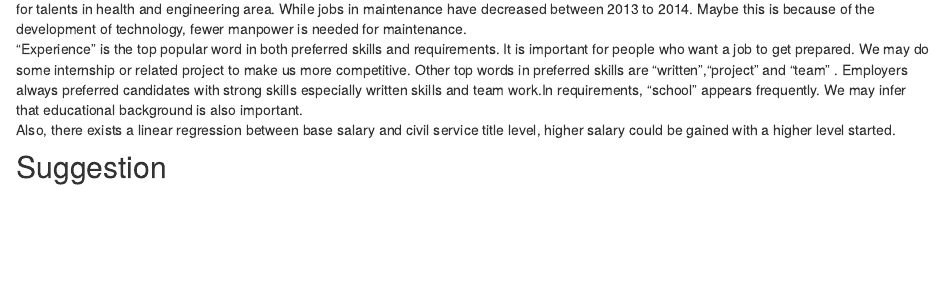
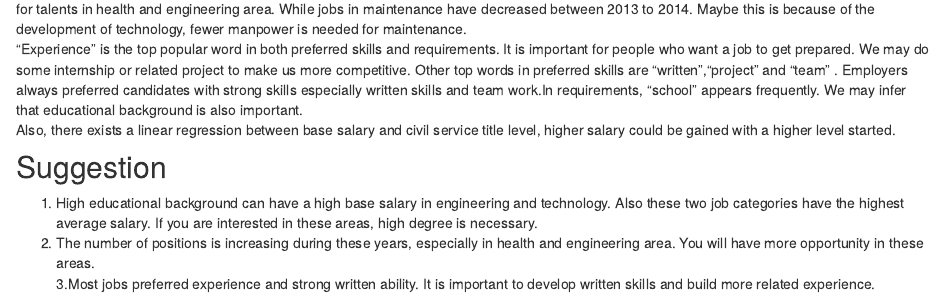
Before and after one commit to zhuoli233/NYjob.github.io, an R Markdown document (discussion.Rmd): the page in a window 1100 px wide, from 330 px down. The pictures show the output file discussion.html that the author committed with the source, opened offline; library style sheets and scripts come from the installed R packages.

Commit message:
discussion

```diff
--- a/discussion.Rmd
+++ b/discussion.Rmd
@@ -13,3 +13,6 @@ Also, there exists a linear regression between base salary and civil service tit
 
 
 ##Suggestion
+1. High educational background can have a high base salary in engineering and technology.  Also these two job categories have the highest average salary. If you are interested in these areas, high degree is necessary.
+2. The number of positions is increasing during these years, especially in health and engineering area. You will have more opportunity in these areas.
+3.Most jobs preferred experience and strong written ability. It is important to develop written skills and build more related experience.
```
Also changed, not shown: index.Rmd (+0 -3 lines), discussion.html, 1 other file.
